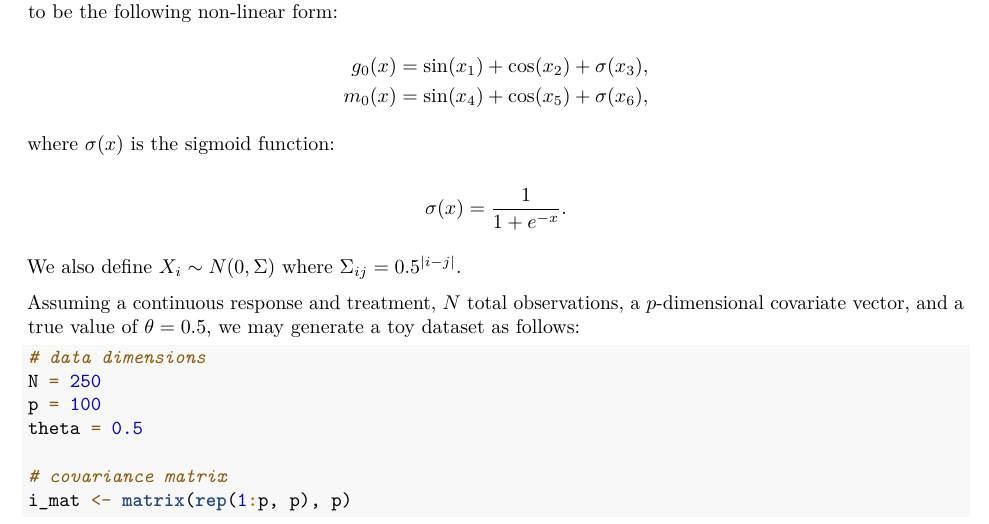
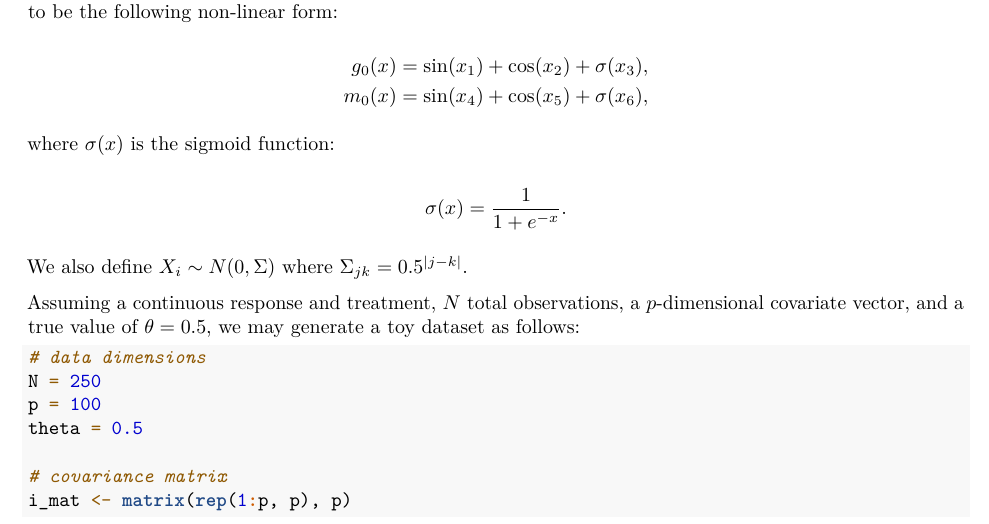
Before and after one commit to jwmccarthy11/STA640_Final, an R Markdown document (report.Rmd): part of page 1 of 3, cut so that both start at the same text. Rendered offline with R 4.5, knitr and Pandoc, then LaTeX, with nearby package versions; some code elsewhere in the file could not run offline.

Commit message:
fixed notation

```diff
--- a/report.Rmd
+++ b/report.Rmd
@@ -54,7 +54,7 @@ where $\sigma(x)$ is the sigmoid function:
 
 $$\sigma(x) = \frac{1}{1 + e^{-x}}.$$
 
-We also define $X_i \sim N(0, \Sigma)$ where $\Sigma_{ij} = 0.5^{|i-j|}.$
+We also define $X_i \sim N(0, \Sigma)$ where $\Sigma_{jk} = 0.5^{|j-k|}.$
 
 Assuming a continuous response and treatment, $N$ total observations,
 a $p$-dimensional covariate vector, and a true value of $\theta = 0.5$, we
```
